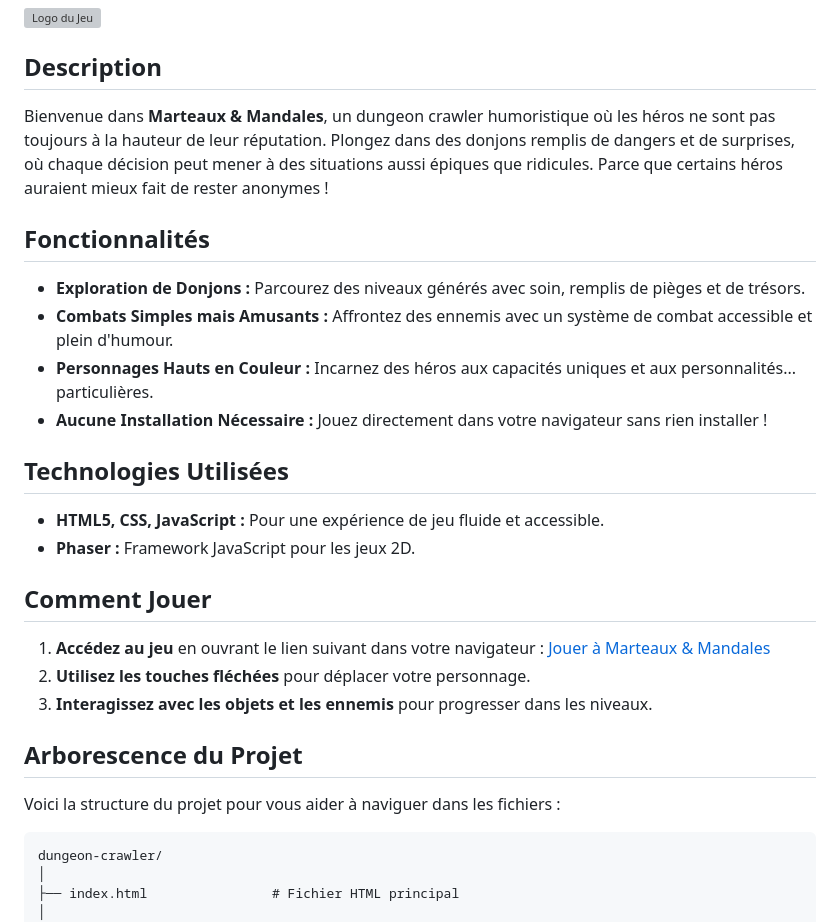
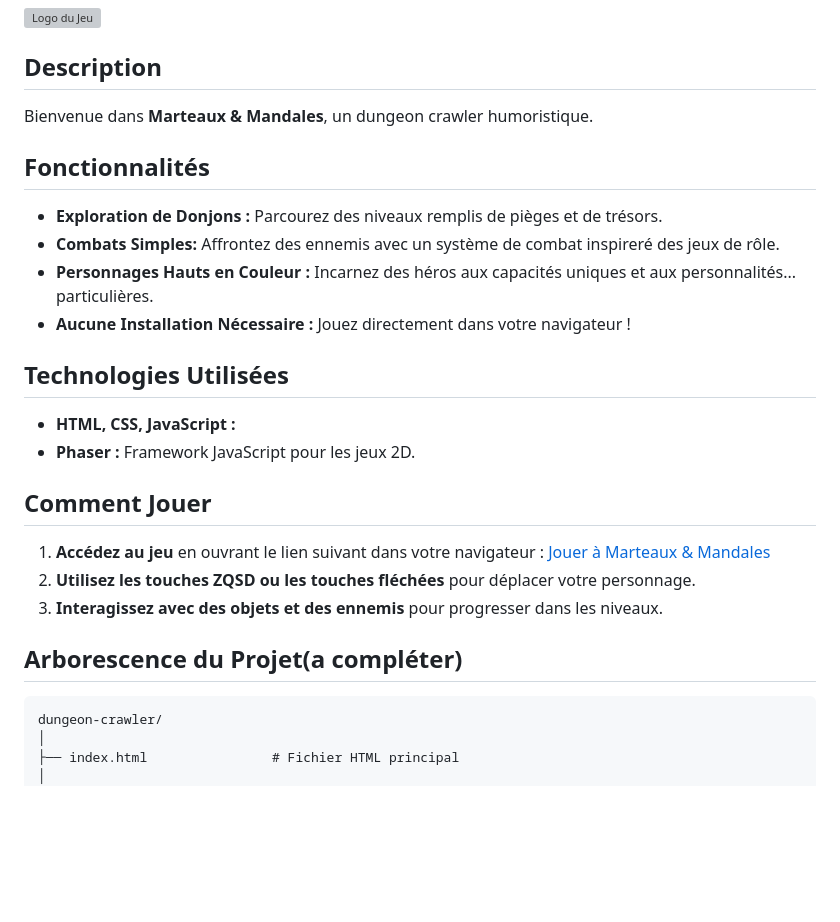
Before and after one commit to kithain/Marteau-Mandale, a Markdown page: README.md, the part around one of its changes. GitHub-like rendering; blank space fills up the shorter version; grey boxes are pictures that could not be loaded.

````diff
--- a/README.md
+++ b/README.md
@@ -5,29 +5,28 @@
 
 ## Description
 
-Bienvenue dans **Marteaux & Mandales**, un dungeon crawler humoristique où les héros ne sont pas toujours à la hauteur de leur réputation. Plongez dans des donjons remplis de dangers et de surprises, où chaque décision peut mener à des situations aussi épiques que ridicules. Parce que certains héros auraient mieux fait de rester anonymes !
+Bienvenue dans **Marteaux & Mandales**, un dungeon crawler humoristique.
 
 ## Fonctionnalités
 
-- **Exploration de Donjons :** Parcourez des niveaux générés avec soin, remplis de pièges et de trésors.
-- **Combats Simples mais Amusants :** Affrontez des ennemis avec un système de combat accessible et plein d'humour.
+- **Exploration de Donjons :** Parcourez des niveaux remplis de pièges et de trésors.
+- **Combats Simples:** Affrontez des ennemis avec un système de combat inspireré des jeux de rôle.
 - **Personnages Hauts en Couleur :** Incarnez des héros aux capacités uniques et aux personnalités... particulières.
-- **Aucune Installation Nécessaire :** Jouez directement dans votre navigateur sans rien installer !
+- **Aucune Installation Nécessaire :** Jouez directement dans votre navigateur !
 
 ## Technologies Utilisées
 
-- **HTML5, CSS, JavaScript :** Pour une expérience de jeu fluide et accessible.
+- **HTML, CSS, JavaScript :**
 - **Phaser :** Framework JavaScript pour les jeux 2D.
 
 ## Comment Jouer
 
-1. **Accédez au jeu** en ouvrant le lien suivant dans votre navigateur : [Jouer à Marteaux & Mandales](URL_DU_JEU)
-2. **Utilisez les touches fléchées** pour déplacer votre personnage.
-3. **Interagissez avec les objets et les ennemis** pour progresser dans les niveaux.
+1. **Accédez au jeu** en ouvrant le lien suivant dans votre navigateur : [Jouer à Marteaux & Mandales](URL_DU_JEU_A_INSERER)
+2. **Utilisez les touches ZQSD ou les touches fléchées** pour déplacer votre personnage.
+3. **Interagissez avec des objets et des ennemis** pour progresser dans les niveaux.
 
-## Arborescence du Projet
+## Arborescence du Projet(a compléter)
 
-Voici la structure du projet pour vous aider à naviguer dans les fichiers :
 ```
 dungeon-crawler/
 │
````
Also changed, not shown: other parts of README.md (+1 -1 lines).
